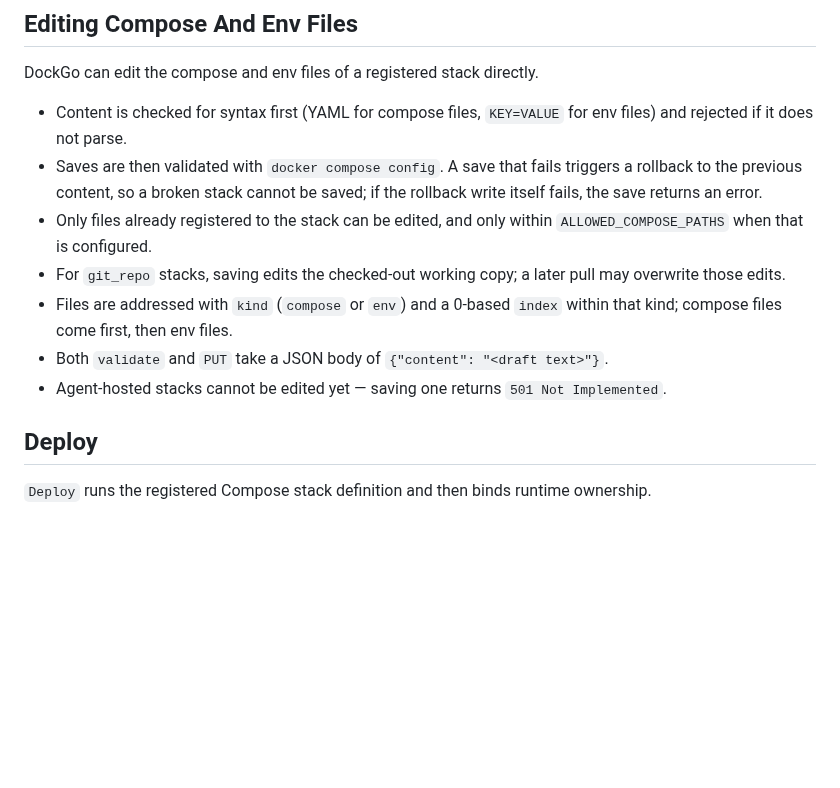
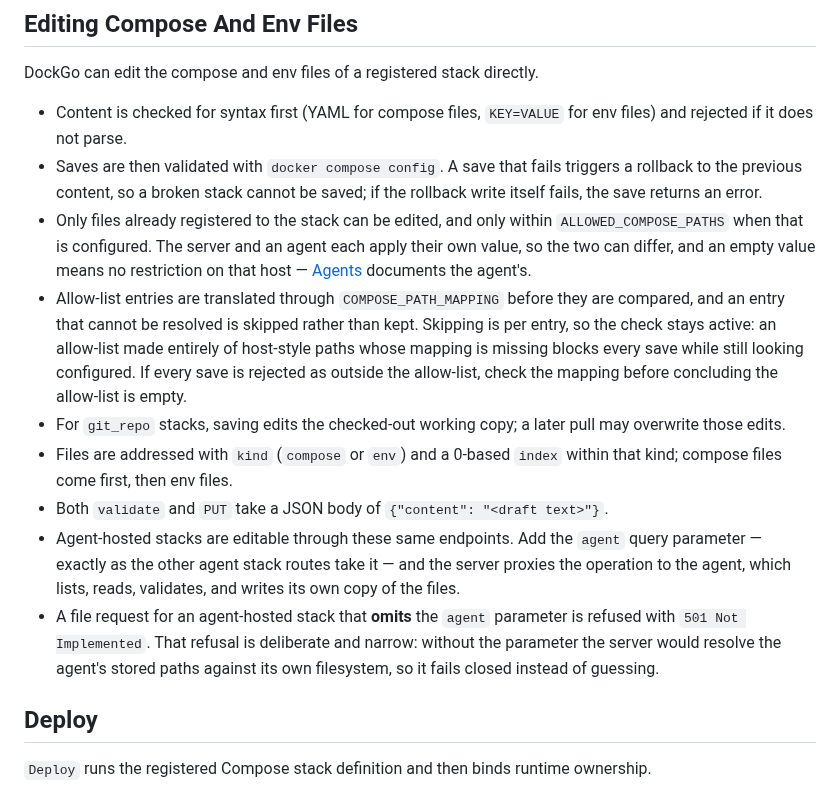
Before and after one commit to Jisevind/dockgo, a Markdown page: docs/stacks.md, the part around the change. GitHub-like rendering; blank space fills up the shorter version.

Commit message:
docs(stacks): document agent-hosted file editing

```diff
--- a/docs/stacks.md
+++ b/docs/stacks.md
@@ -136,14 +136,28 @@ DockGo can edit the compose and env files of a registered stack directly.
   triggers a rollback to the previous content, so a broken stack cannot be
   saved; if the rollback write itself fails, the save returns an error.
 - Only files already registered to the stack can be edited, and only within
-  `ALLOWED_COMPOSE_PATHS` when that is configured.
+  `ALLOWED_COMPOSE_PATHS` when that is configured. The server and an agent each
+  apply their own value, so the two can differ, and an empty value means no
+  restriction on that host — [Agents](./agents.md) documents the agent's.
+- Allow-list entries are translated through `COMPOSE_PATH_MAPPING` before they
+  are compared, and an entry that cannot be resolved is skipped rather than
+  kept. Skipping is per entry, so the check stays active: an allow-list made
+  entirely of host-style paths whose mapping is missing blocks every save while
+  still looking configured. If every save is rejected as outside the
+  allow-list, check the mapping before concluding the allow-list is empty.
 - For `git_repo` stacks, saving edits the checked-out working copy; a later
   pull may overwrite those edits.
 - Files are addressed with `kind` (`compose` or `env`) and a 0-based `index`
   within that kind; compose files come first, then env files.
 - Both `validate` and `PUT` take a JSON body of `{"content": "<draft text>"}`.
-- Agent-hosted stacks cannot be edited yet — saving one returns
-  `501 Not Implemented`.
+- Agent-hosted stacks are editable through these same endpoints. Add the
+  `agent` query parameter — exactly as the other agent stack routes take it —
+  and the server proxies the operation to the agent, which lists, reads,
+  validates, and writes its own copy of the files.
+- A file request for an agent-hosted stack that **omits** the `agent` parameter
+  is refused with `501 Not Implemented`. That refusal is deliberate and narrow:
+  without the parameter the server would resolve the agent's stored paths
+  against its own filesystem, so it fails closed instead of guessing.
 
 ## Deploy
 
```
